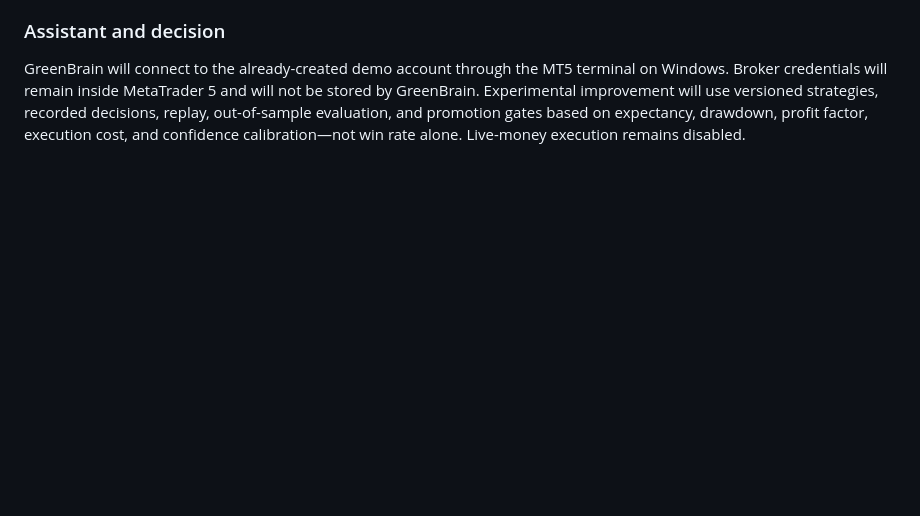
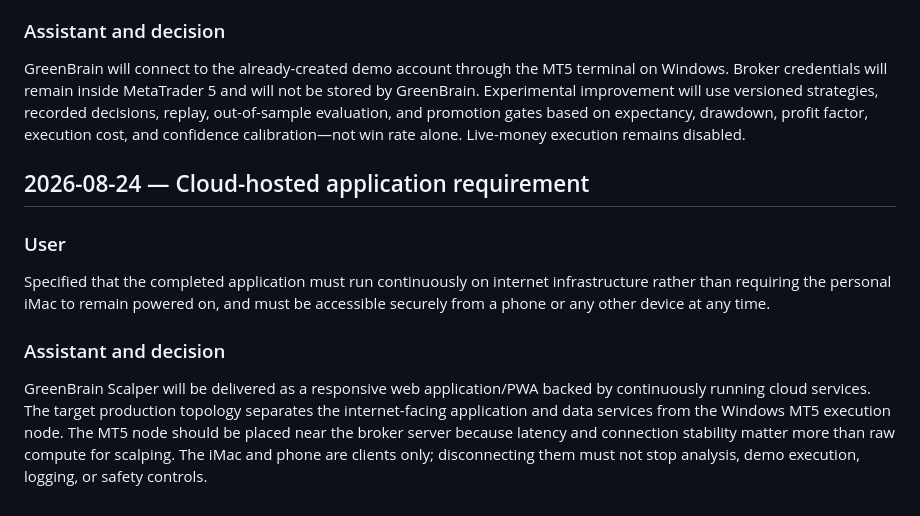
Before and after one commit to herlinm4-prog/greenbrain-scalper, a Markdown page: docs/CONVERSATION_LOG.md, the part around the change. Drawn GitHub-style; blank space fills up the shorter version.

Commit message:
docs: record cloud hosting and device access requirement

```diff
--- a/docs/CONVERSATION_LOG.md
+++ b/docs/CONVERSATION_LOG.md
@@ -77,3 +77,13 @@ Confirmed that an existing MetaTrader 5 demo account will be used to test GreenB
 ### Assistant and decision
 
 GreenBrain will connect to the already-created demo account through the MT5 terminal on Windows. Broker credentials will remain inside MetaTrader 5 and will not be stored by GreenBrain. Experimental improvement will use versioned strategies, recorded decisions, replay, out-of-sample evaluation, and promotion gates based on expectancy, drawdown, profit factor, execution cost, and confidence calibration—not win rate alone. Live-money execution remains disabled.
+
+## 2026-08-24 — Cloud-hosted application requirement
+
+### User
+
+Specified that the completed application must run continuously on internet infrastructure rather than requiring the personal iMac to remain powered on, and must be accessible securely from a phone or any other device at any time.
+
+### Assistant and decision
+
+GreenBrain Scalper will be delivered as a responsive web application/PWA backed by continuously running cloud services. The target production topology separates the internet-facing application and data services from the Windows MT5 execution node. The MT5 node should be placed near the broker server because latency and connection stability matter more than raw compute for scalping. The iMac and phone are clients only; disconnecting them must not stop analysis, demo execution, logging, or safety controls.
```
